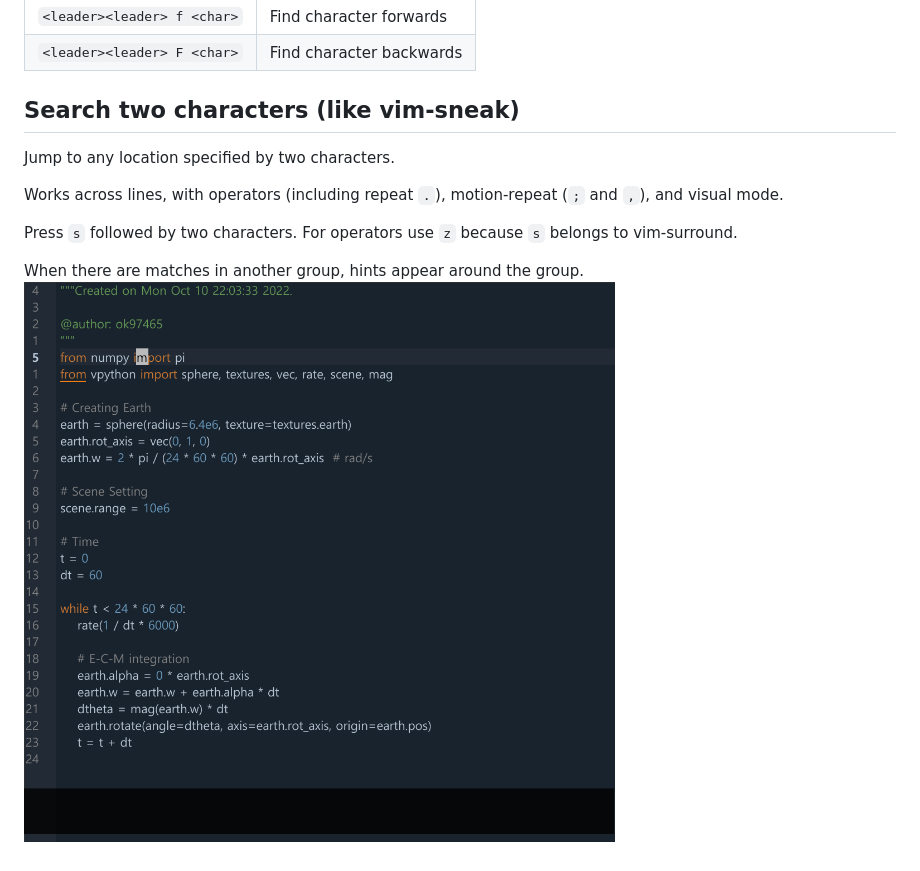
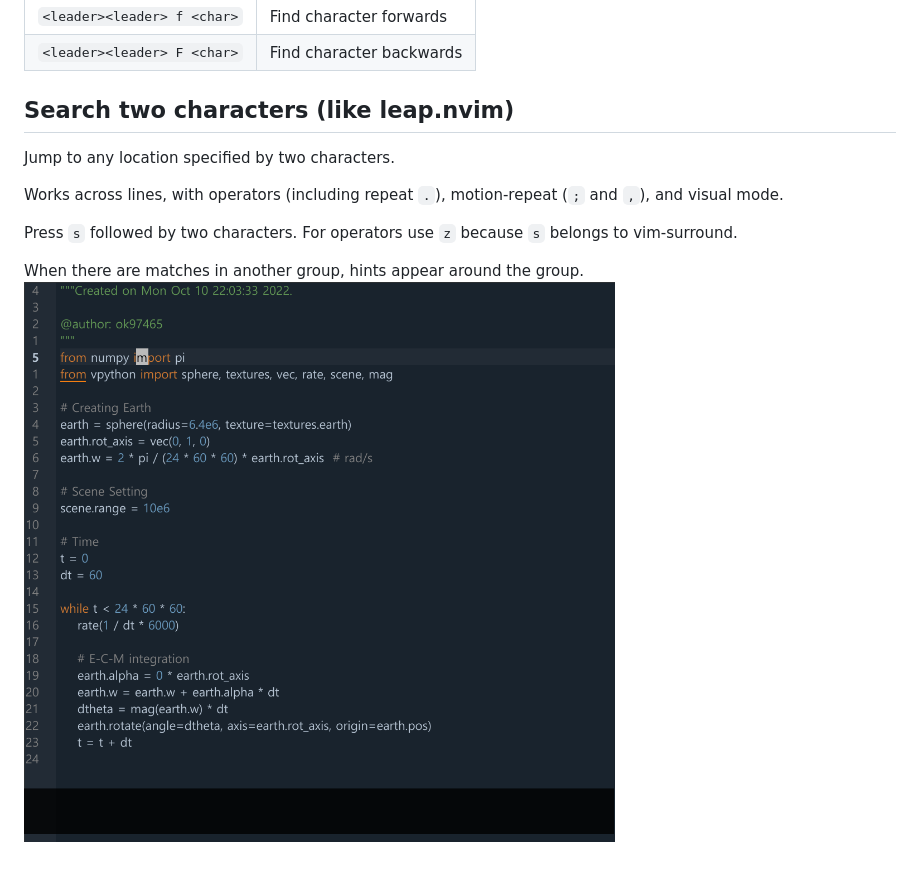
Before and after one commit to ok97465/spyder_okvim, a Markdown page: README.md, the part around the change. GitHub-like rendering.

```diff
--- a/README.md
+++ b/README.md
@@ -180,7 +180,7 @@ EasyMotion commands work with any operator that accepts a motion.
 | `<leader><leader> f <char>`         | Find character forwards                                                                                        |
 | `<leader><leader> F <char>`         | Find character backwards                                                                                       |
 
-## Search two characters (like vim-sneak)
+## Search two characters (like leap.nvim)
 
 Jump to any location specified by two characters.
 
@@ -190,4 +190,4 @@ Press `s` followed by two characters.
 For operators use `z` because `s` belongs to vim-surround.
 
 When there are matches in another group, hints appear around the group.
-![sneak](https://github.com/ok97465/spyder_okvim/raw/main/doc/sneak.gif)
+![leap](https://github.com/ok97465/spyder_okvim/raw/main/doc/leap.gif)
```
Also changed, not shown: doc/leap.gif (renamed from doc/sneak.gif), 14 other files.
